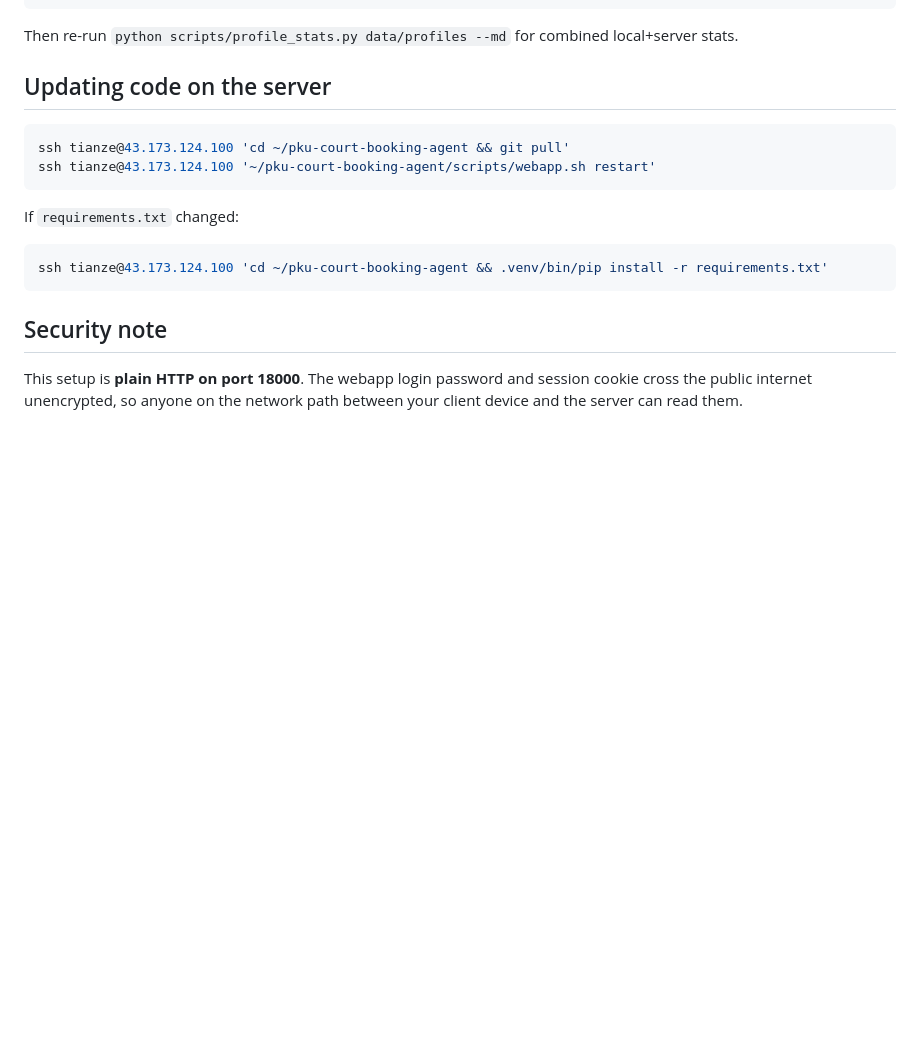
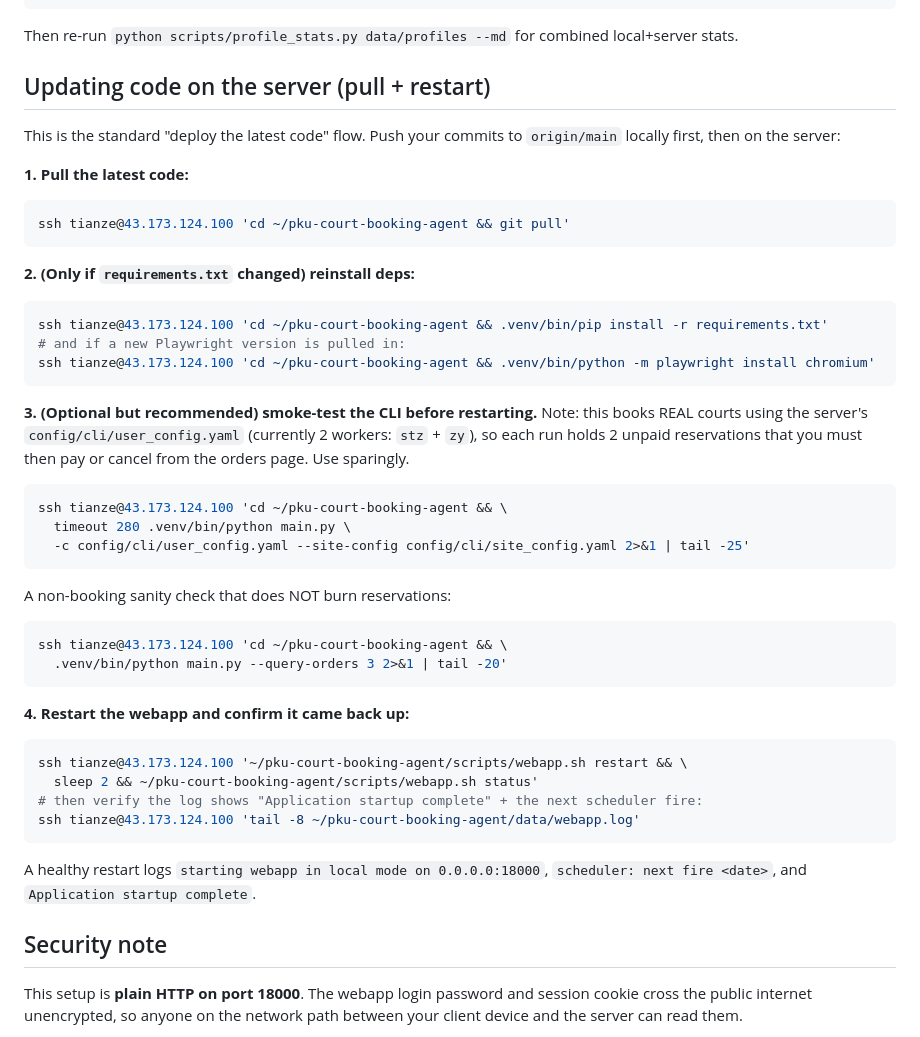
Before and after one commit to stzzz99289/pku-court-booking-agent, a Markdown page: docs/server_deployment.md, the part around the change. Drawn GitHub-style; blank space fills up the shorter version.

Commit message:
[docs] add pull+restart deploy workflow to server notes
Co-Authored-By: Claude Opus 4.8 <noreply@anthropic.com>

````diff
--- a/docs/server_deployment.md
+++ b/docs/server_deployment.md
@@ -93,18 +93,54 @@ rsync -avz tianze@43.173.124.100:~/pku-court-booking-agent/data/profiles/ \
 Then re-run `python scripts/profile_stats.py data/profiles --md` for
 combined local+server stats.
 
-## Updating code on the server
+## Updating code on the server (pull + restart)
+
+This is the standard "deploy the latest code" flow. Push your commits to
+`origin/main` locally first, then on the server:
+
+**1. Pull the latest code:**
 
 ```bash
 ssh tianze@43.173.124.100 'cd ~/pku-court-booking-agent && git pull'
-ssh tianze@43.173.124.100 '~/pku-court-booking-agent/scripts/webapp.sh restart'
 ```
 
-If `requirements.txt` changed:
+**2. (Only if `requirements.txt` changed) reinstall deps:**
 
 ```bash
 ssh tianze@43.173.124.100 'cd ~/pku-court-booking-agent && .venv/bin/pip install -r requirements.txt'
+# and if a new Playwright version is pulled in:
+ssh tianze@43.173.124.100 'cd ~/pku-court-booking-agent && .venv/bin/python -m playwright install chromium'
 ```
+
+**3. (Optional but recommended) smoke-test the CLI before restarting.**
+Note: this books REAL courts using the server's `config/cli/user_config.yaml`
+(currently 2 workers: `stz` + `zy`), so each run holds 2 unpaid reservations
+that you must then pay or cancel from the orders page. Use sparingly.
+
+```bash
+ssh tianze@43.173.124.100 'cd ~/pku-court-booking-agent && \
+  timeout 280 .venv/bin/python main.py \
+  -c config/cli/user_config.yaml --site-config config/cli/site_config.yaml 2>&1 | tail -25'
+```
+
+A non-booking sanity check that does NOT burn reservations:
+
+```bash
+ssh tianze@43.173.124.100 'cd ~/pku-court-booking-agent && \
+  .venv/bin/python main.py --query-orders 3 2>&1 | tail -20'
+```
+
+**4. Restart the webapp and confirm it came back up:**
+
+```bash
+ssh tianze@43.173.124.100 '~/pku-court-booking-agent/scripts/webapp.sh restart && \
+  sleep 2 && ~/pku-court-booking-agent/scripts/webapp.sh status'
+# then verify the log shows "Application startup complete" + the next scheduler fire:
+ssh tianze@43.173.124.100 'tail -8 ~/pku-court-booking-agent/data/webapp.log'
+```
+
+A healthy restart logs `starting webapp in local mode on 0.0.0.0:18000`,
+`scheduler: next fire <date>`, and `Application startup complete`.
 
 ## Security note
 
````
